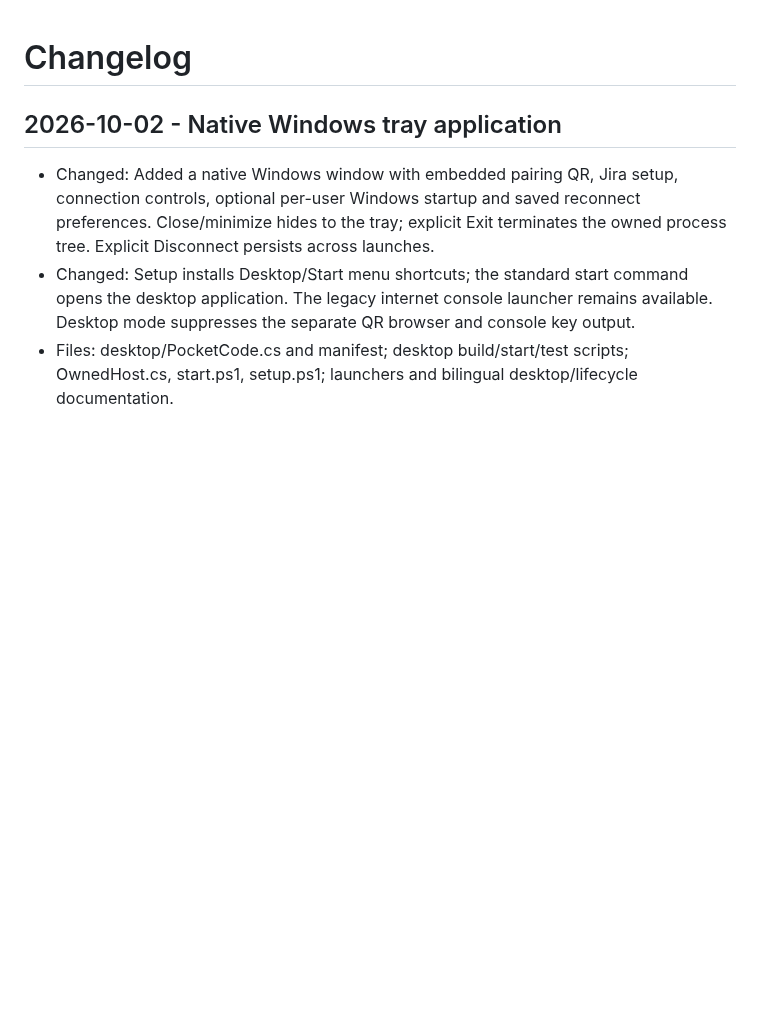
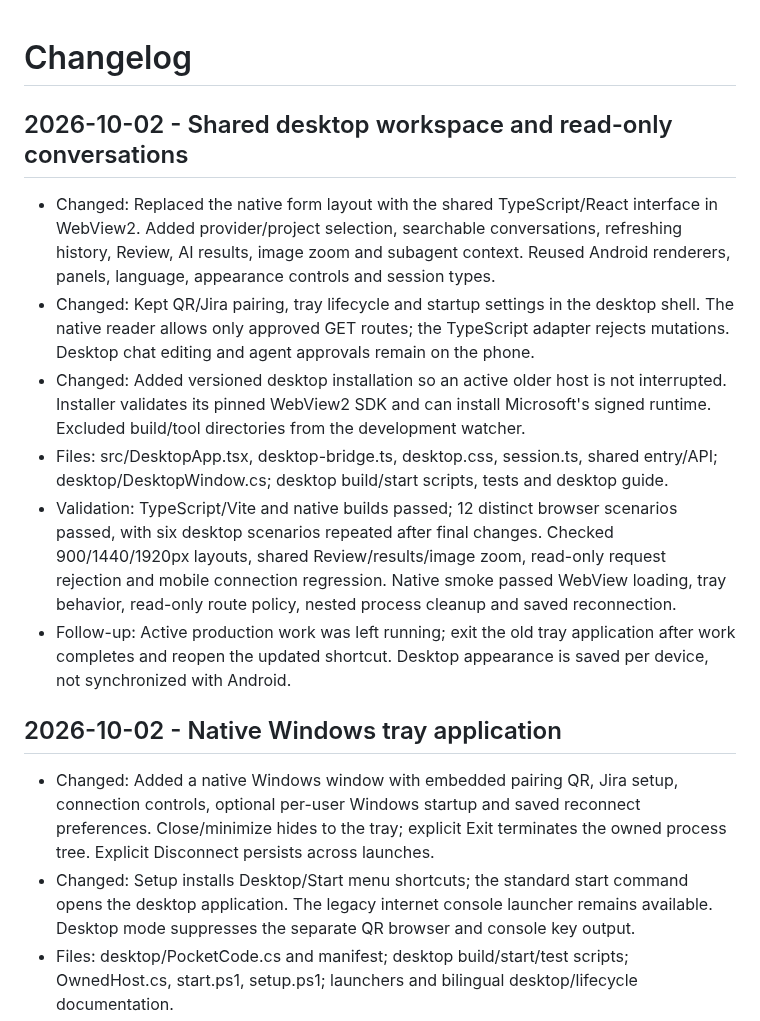
Before and after one commit to Evgenie-Myasnikov/pocket-code, a Markdown page: CHANGELOG.md, the part around the change. Drawn GitHub-style; blank space fills up the shorter version.

```diff
--- a/CHANGELOG.md
+++ b/CHANGELOG.md
@@ -1,4 +1,12 @@
 # Changelog
+
+## 2026-10-02 - Shared desktop workspace and read-only conversations
+- Changed: Replaced the native form layout with the shared TypeScript/React interface in WebView2. Added provider/project selection, searchable conversations, refreshing history, Review, AI results, image zoom and subagent context. Reused Android renderers, panels, language, appearance controls and session types.
+- Changed: Kept QR/Jira pairing, tray lifecycle and startup settings in the desktop shell. The native reader allows only approved GET routes; the TypeScript adapter rejects mutations. Desktop chat editing and agent approvals remain on the phone.
+- Changed: Added versioned desktop installation so an active older host is not interrupted. Installer validates its pinned WebView2 SDK and can install Microsoft's signed runtime. Excluded build/tool directories from the development watcher.
+- Files: src/DesktopApp.tsx, desktop-bridge.ts, desktop.css, session.ts, shared entry/API; desktop/DesktopWindow.cs; desktop build/start scripts, tests and desktop guide.
+- Validation: TypeScript/Vite and native builds passed; 12 distinct browser scenarios passed, with six desktop scenarios repeated after final changes. Checked 900/1440/1920px layouts, shared Review/results/image zoom, read-only request rejection and mobile connection regression. Native smoke passed WebView loading, tray behavior, read-only route policy, nested process cleanup and saved reconnection.
+- Follow-up: Active production work was left running; exit the old tray application after work completes and reopen the updated shortcut. Desktop appearance is saved per device, not synchronized with Android.
 
 ## 2026-10-02 - Native Windows tray application
 - Changed: Added a native Windows window with embedded pairing QR, Jira setup, connection controls, optional per-user Windows startup and saved reconnect preferences. Close/minimize hides to the tray; explicit Exit terminates the owned process tree. Explicit Disconnect persists across launches.
```
Also changed, not shown: README.md (+2 -0 lines), docs/DESKTOP.md (+11 -1 lines), docs/images/desktop-chat.png (added), 15 other files.
